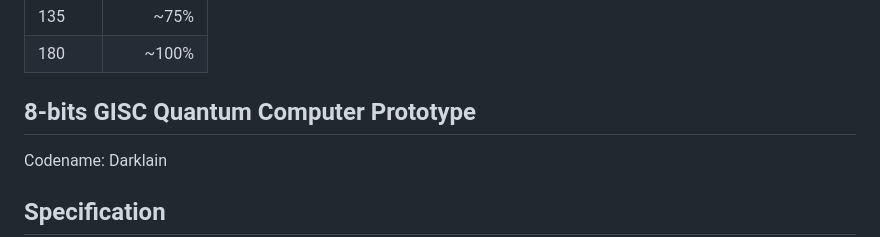
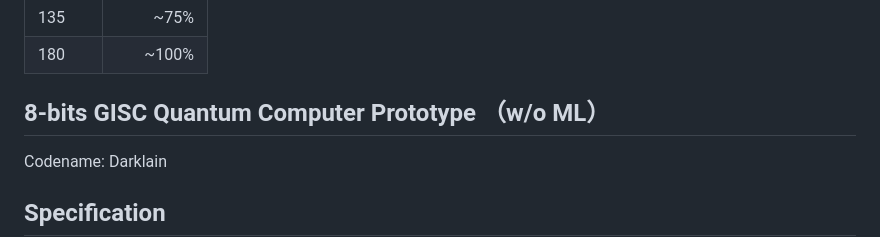
Before and after one commit to alcyhk/gisc, a Markdown page: README.md, the part around the change. GitHub-like rendering.

```diff
--- a/README.md
+++ b/README.md
@@ -398,7 +398,7 @@ In Depth
 
 
 
-## 8-bits GISC Quantum Computer Prototype
+## 8-bits GISC Quantum Computer Prototype （w/o ML）
 Codename: Darklain
 
 ## Specification
```
